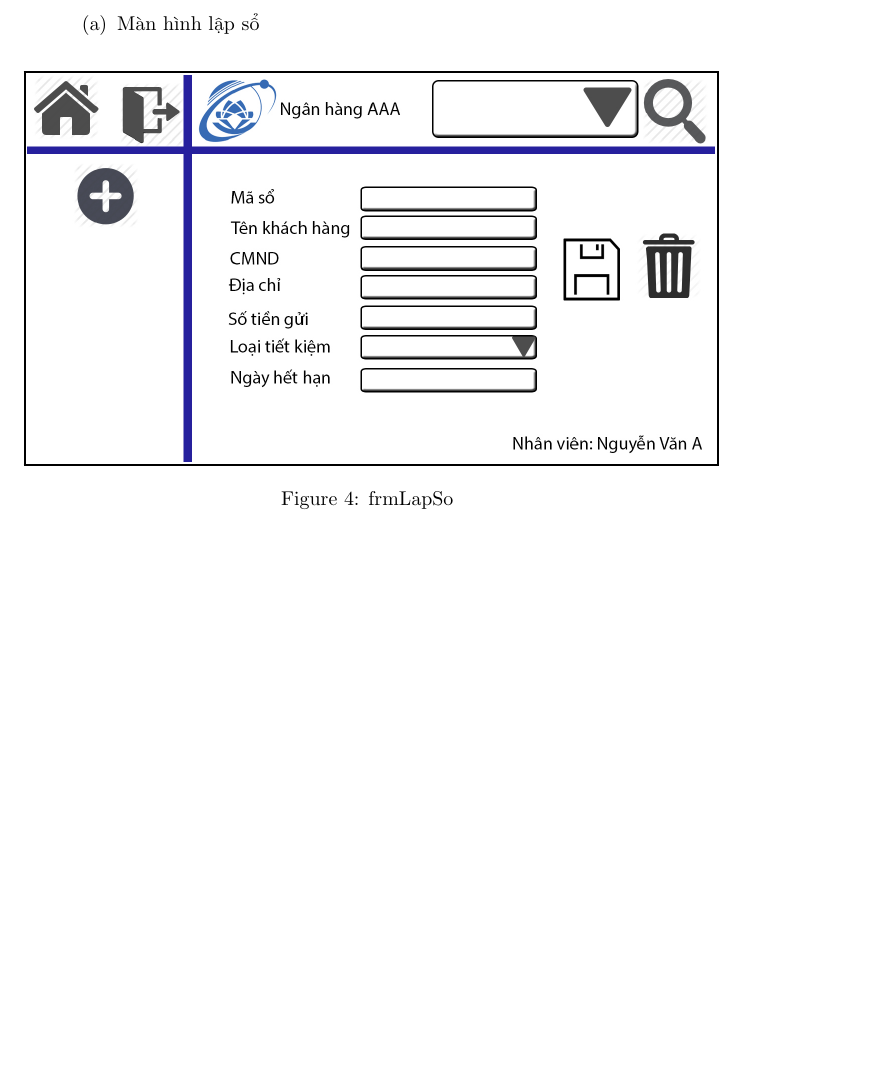
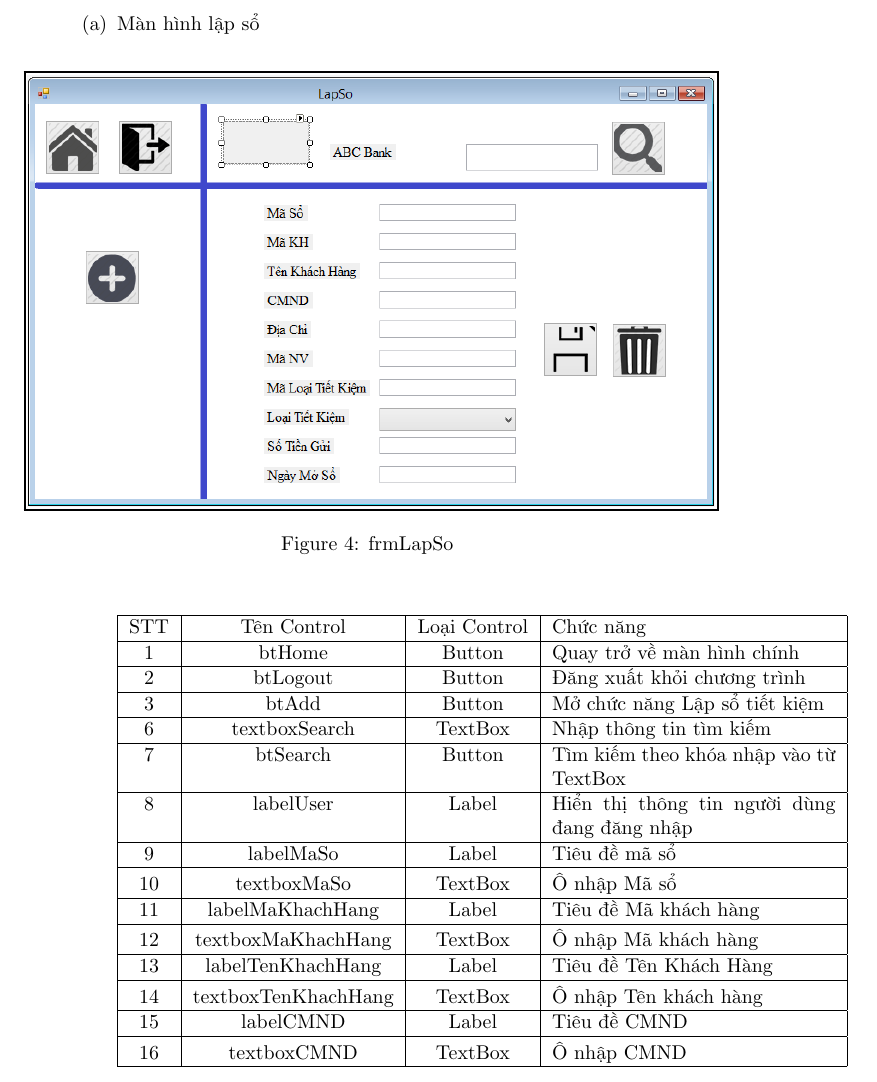
Before and after one commit to hoangthien/CNPM, a LaTeX document (Report/Final-Report.tex): part of page 11 of 12, cut so that both start at the same text, the shorter picture padded with empty space. Compiled offline with pdfLaTeX.

Commit message:
Viết tiếp GUI

```diff
--- a/Report/Final-Report.tex
+++ b/Report/Final-Report.tex
@@ -373,13 +373,49 @@
 							\begin{figure}[!h]
 								\setlength\fboxsep{1pt}
 								\setlength\fboxrule{1pt}
-								\fbox{\includegraphics[width=\linewidth]{GUI/Them so.jpg}}
+								\fbox{\includegraphics[width=\linewidth]{GUI/Add.png}}
 								\caption{frmLapSo}
 								\label{fig:frmLapSo}
 							\end{figure}
 						\end{flushleft}
 
 %						Bảng
+						\begin{tabular}{|c|c|c| p{5cm}|}
+
+							\hline
+							STT & Tên Control & Loại Control & Chức năng \\
+							\hline
+							1 & btHome & Button & Quay trở về màn hình chính\\
+							\hline
+							2 & btLogout & Button & Đăng xuất khỏi chương trình \\
+							\hline
+							3 & btAdd & Button & Mở chức năng Lập sổ tiết kiệm \\
+							\hline
+							6 & textboxSearch & TextBox & Nhập thông tin tìm kiếm \\
+							\hline
+							7 & btSearch & Button & Tìm kiếm theo khóa nhập vào từ TextBox\\
+							\hline
+							8 & labelUser & Label & Hiển thị thông tin người dùng đang đăng nhập\\
+							\hline
+							9 & labelMaSo & Label & Tiêu đề mã sổ \\
+							\hline
+							10 & textboxMaSo & TextBox & Ô nhập Mã sổ \\
+							\hline
+							11 & labelMaKhachHang & Label & Tiêu đề Mã khách hàng \\
+							\hline
+							12 & textboxMaKhachHang & TextBox & Ô nhập Mã khách hàng \\
+							\hline
+							13 & labelTenKhachHang & Label & Tiêu đề Tên Khách Hàng \\
+							\hline
+							14 & textboxTenKhachHang & TextBox & Ô nhập Tên khách hàng \\
+							\hline
+							15 & labelCMND & Label & Tiêu đề CMND \\
+							\hline
+							16 & textboxCMND & TextBox & Ô nhập CMND\\
+							\hline
+
+						\end{tabular}
+
 
 					\item Màn hình gửi tiền
 					\item Màn hình rút tiền
```
Also changed, not shown: Report/Final-Report.pdf, Report/GUI/Add.png (added), 4 other files.
